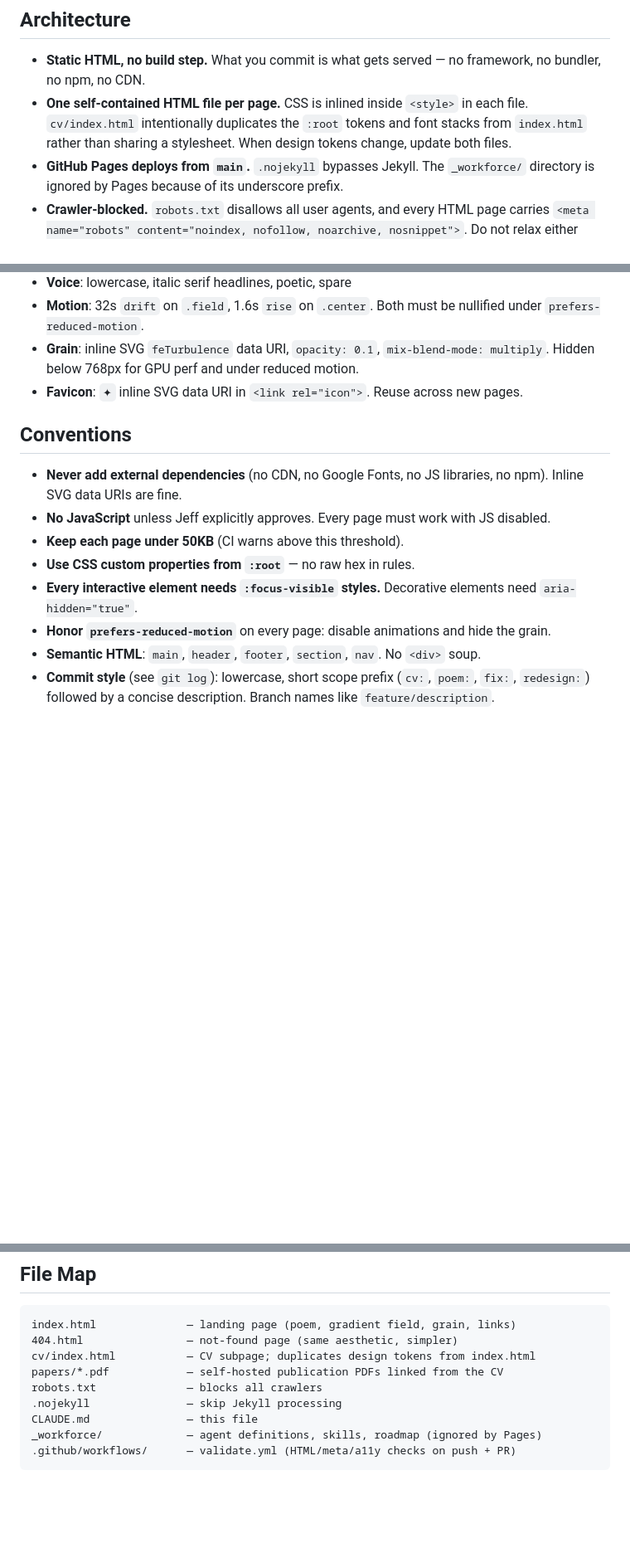
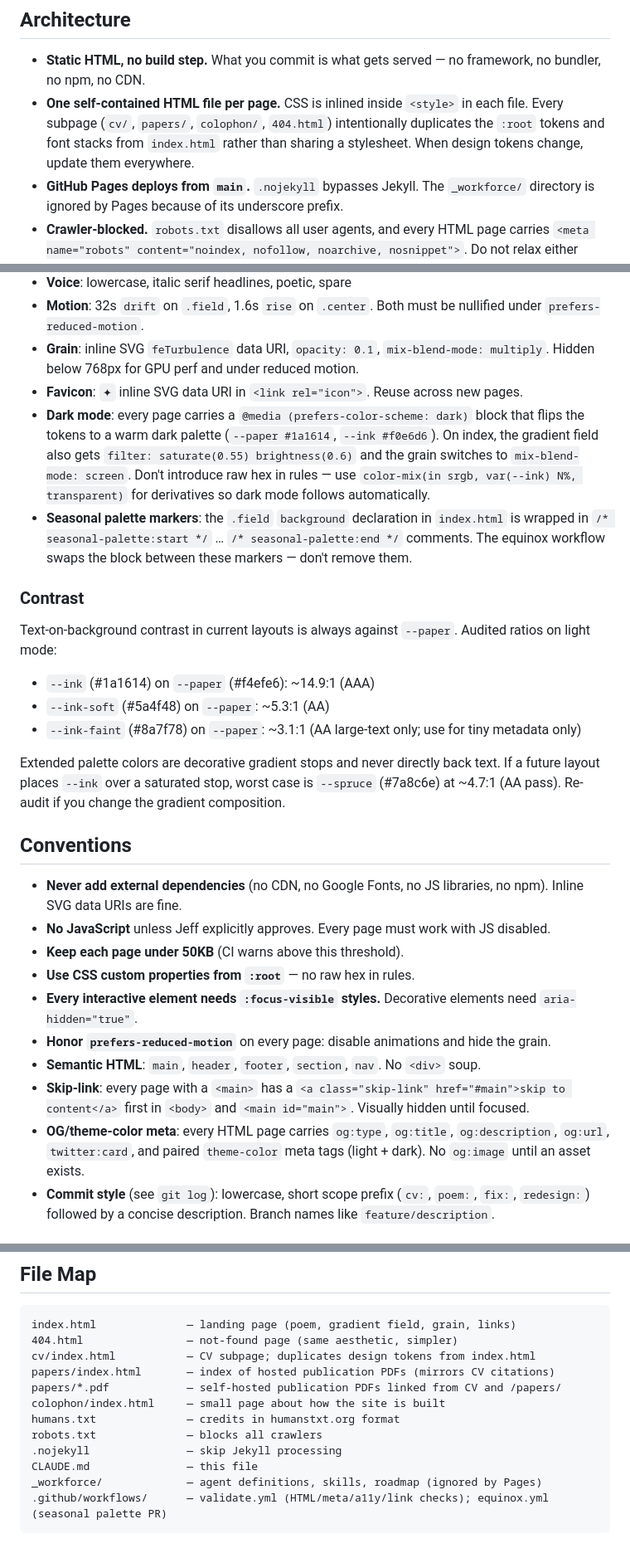
Before and after one commit to jeffberg/jeffberg.github.io, a Markdown page: CLAUDE.md, 3 parts joined by grey strips. Shown at 83% size. GitHub-like rendering; blank space fills up the shorter version.

Commit message:
docs: dark mode, contrast, skip-link, seasonal markers, new pages
- document dark mode token flip + filter on .field + grain blend swap
- record audited contrast ratios for ink, ink-soft, ink-faint on paper;
  note worst-case extended-palette ratio (--spruce at ~4.7:1)
- new conventions: skip-link pattern, og/theme-color tags, color-mix over rgba
- file map adds /papers, /colophon, humans.txt, equinox.yml
- note seasonal-palette markers and that all subpages duplicate :root tokens

https://claude.ai/code/session_01Th4pEcZ5ZSdNk6pynHMTgC

````diff
--- a/CLAUDE.md
+++ b/CLAUDE.md
@@ -9,7 +9,7 @@ Intentionally minimal, intentionally invisible to search engines.
 
 ## Architecture
 - **Static HTML, no build step.** What you commit is what gets served — no framework, no bundler, no npm, no CDN.
-- **One self-contained HTML file per page.** CSS is inlined inside `<style>` in each file. `cv/index.html` intentionally duplicates the `:root` tokens and font stacks from `index.html` rather than sharing a stylesheet. When design tokens change, update both files.
+- **One self-contained HTML file per page.** CSS is inlined inside `<style>` in each file. Every subpage (`cv/`, `papers/`, `colophon/`, `404.html`) intentionally duplicates the `:root` tokens and font stacks from `index.html` rather than sharing a stylesheet. When design tokens change, update them everywhere.
 - **GitHub Pages deploys from `main`.** `.nojekyll` bypasses Jekyll. The `_workforce/` directory is ignored by Pages because of its underscore prefix.
 - **Crawler-blocked.** `robots.txt` disallows all user agents, and every HTML page carries `<meta name="robots" content="noindex, nofollow, noarchive, nosnippet">`. Do not relax either without Jeff's approval.
 
@@ -30,6 +30,16 @@ Current values reflect `index.html` — if a workforce skill doc contradicts the
 - **Motion**: 32s `drift` on `.field`, 1.6s `rise` on `.center`. Both must be nullified under `prefers-reduced-motion`.
 - **Grain**: inline SVG `feTurbulence` data URI, `opacity: 0.1`, `mix-blend-mode: multiply`. Hidden below 768px for GPU perf and under reduced motion.
 - **Favicon**: `✦` inline SVG data URI in `<link rel="icon">`. Reuse across new pages.
+- **Dark mode**: every page carries a `@media (prefers-color-scheme: dark)` block that flips the tokens to a warm dark palette (`--paper #1a1614`, `--ink #f0e6d6`). On index, the gradient field also gets `filter: saturate(0.55) brightness(0.6)` and the grain switches to `mix-blend-mode: screen`. Don't introduce raw hex in rules — use `color-mix(in srgb, var(--ink) N%, transparent)` for derivatives so dark mode follows automatically.
+- **Seasonal palette markers**: the `.field` `background` declaration in `index.html` is wrapped in `/* seasonal-palette:start */` … `/* seasonal-palette:end */` comments. The equinox workflow swaps the block between these markers — don't remove them.
+
+### Contrast
+Text-on-background contrast in current layouts is always against `--paper`. Audited ratios on light mode:
+- `--ink` (#1a1614) on `--paper` (#f4efe6): ~14.9:1 (AAA)
+- `--ink-soft` (#5a4f48) on `--paper`: ~5.3:1 (AA)
+- `--ink-faint` (#8a7f78) on `--paper`: ~3.1:1 (AA large-text only; use for tiny metadata only)
+
+Extended palette colors are decorative gradient stops and never directly back text. If a future layout places `--ink` over a saturated stop, worst case is `--spruce` (#7a8c6e) at ~4.7:1 (AA pass). Re-audit if you change the gradient composition.
 
 ## Conventions
 - **Never add external dependencies** (no CDN, no Google Fonts, no JS libraries, no npm). Inline SVG data URIs are fine.
@@ -39,6 +49,8 @@ Current values reflect `index.html` — if a workforce skill doc contradicts the
 - **Every interactive element needs `:focus-visible` styles.** Decorative elements need `aria-hidden="true"`.
 - **Honor `prefers-reduced-motion`** on every page: disable animations and hide the grain.
 - **Semantic HTML**: `main`, `header`, `footer`, `section`, `nav`. No `<div>` soup.
+- **Skip-link**: every page with a `<main>` has a `<a class="skip-link" href="#main">skip to content</a>` first in `<body>` and `<main id="main">`. Visually hidden until focused.
+- **OG/theme-color meta**: every HTML page carries `og:type`, `og:title`, `og:description`, `og:url`, `twitter:card`, and paired `theme-color` meta tags (light + dark). No `og:image` until an asset exists.
 - **Commit style** (see `git log`): lowercase, short scope prefix (`cv:`, `poem:`, `fix:`, `redesign:`) followed by a concise description. Branch names like `feature/description`.
 
 ## Escalation — Ask Jeff First
@@ -55,10 +67,13 @@ Current values reflect `index.html` — if a workforce skill doc contradicts the
 index.html              — landing page (poem, gradient field, grain, links)
 404.html                — not-found page (same aesthetic, simpler)
 cv/index.html           — CV subpage; duplicates design tokens from index.html
-papers/*.pdf            — self-hosted publication PDFs linked from the CV
+papers/index.html       — index of hosted publication PDFs (mirrors CV citations)
+papers/*.pdf            — self-hosted publication PDFs linked from CV and /papers/
+colophon/index.html     — small page about how the site is built
+humans.txt              — credits in humanstxt.org format
 robots.txt              — blocks all crawlers
 .nojekyll               — skip Jekyll processing
 CLAUDE.md               — this file
 _workforce/             — agent definitions, skills, roadmap (ignored by Pages)
-.github/workflows/      — validate.yml (HTML/meta/a11y checks on push + PR)
+.github/workflows/      — validate.yml (HTML/meta/a11y/link checks); equinox.yml (seasonal palette PR)
 ```
````
